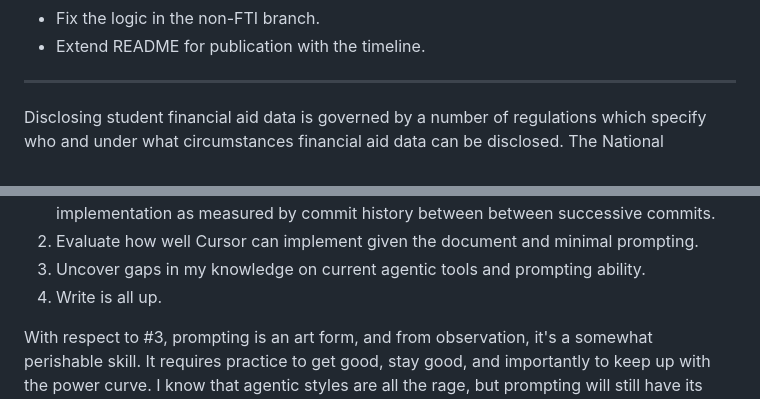
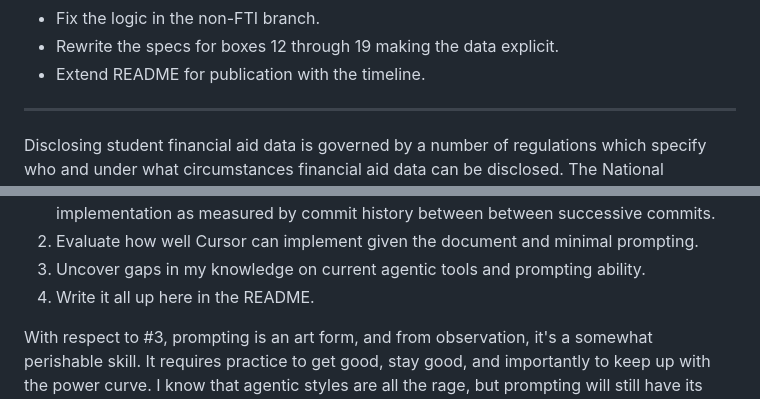
Before and after one commit to doolin/nasfaa_disclosure, a Markdown page: README.md, 2 parts joined by grey strips. GitHub-like rendering; folded sections open.

```diff
--- a/README.md
+++ b/README.md
@@ -4,3 +5,5 @@ NEXT:
 
 - Fix the logic in the non-FTI branch.
+- Rewrite the specs for boxes 12 through 19 making
+the data explicit.
 - Extend README for publication with the timeline.
@@ -49,7 +53,7 @@ as measured by commit history between between successive commits.
 and minimal prompting.
 3. Uncover gaps in my knowledge on current agentic tools and
 prompting ability.
-4. Write is all up.
+4. Write it all up here in the README.
 
 With respect to #3, prompting is an art form, and from
 observation, it's a somewhat perishable skill. It requires
```
Also changed, not shown: other parts of README.md (+19 -6 lines).
